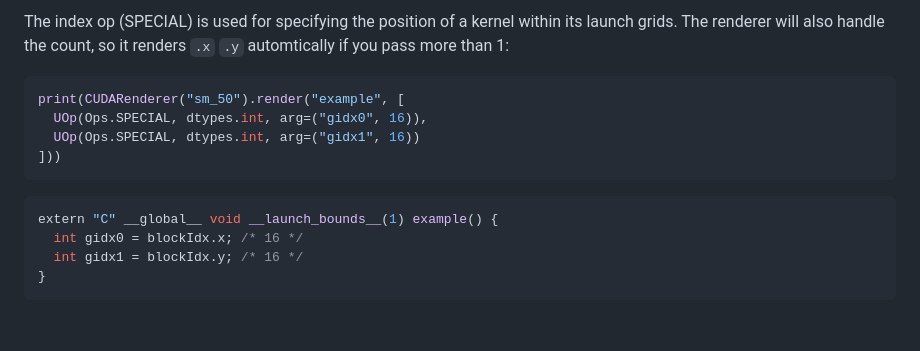
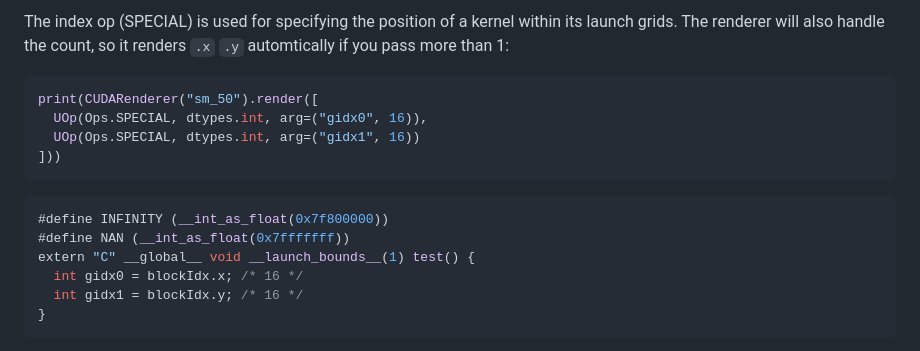
Before and after one commit to mesozoic-egg/tinygrad-notes, a Markdown page: 20241231_intro.md, the part around the change printed below. GitHub-like rendering; blank space fills up the shorter version.

````diff
--- a/20241231_intro.md
+++ b/20241231_intro.md
@@ -270,14 +262,16 @@ also handle the count, so it renders `.x` `.y` automtically if you pass more tha
 
 
 ```python
-print(CUDARenderer("sm_50").render("example", [
+print(CUDARenderer("sm_50").render([
   UOp(Ops.SPECIAL, dtypes.int, arg=("gidx0", 16)),
   UOp(Ops.SPECIAL, dtypes.int, arg=("gidx1", 16))
 ]))
 ```
 
 ```c++
-extern "C" __global__ void __launch_bounds__(1) example() {
+#define INFINITY (__int_as_float(0x7f800000))
+#define NAN (__int_as_float(0x7fffffff))
+extern "C" __global__ void __launch_bounds__(1) test() {
   int gidx0 = blockIdx.x; /* 16 */
   int gidx1 = blockIdx.y; /* 16 */
 }
````
Also changed, not shown: other parts of 20241231_intro.md (+12 -20 lines).
